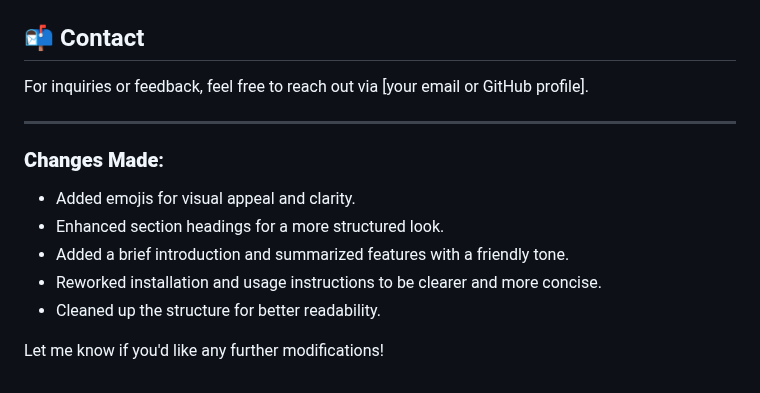
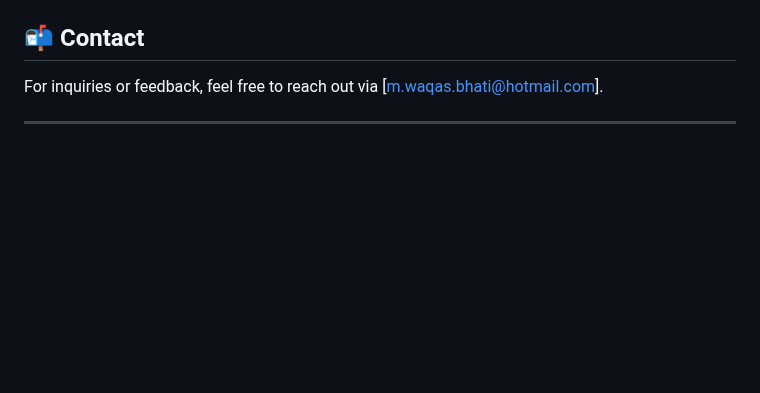
Before and after one commit to mwaqasbhati/forex, a Markdown page: README.md, the part around the change. Rendered like a GitHub page; blank space fills up the shorter version.

```diff
--- a/README.md
+++ b/README.md
@@ -83,15 +83,6 @@ Contributions are always welcome! If you’d like to help improve this project,
 This project is licensed under the [MIT License](LICENSE).
 
 ## 📬 Contact
-For inquiries or feedback, feel free to reach out via [your email or GitHub profile].
+For inquiries or feedback, feel free to reach out via [m.waqas.bhati@hotmail.com].
 
 ---
-
-### **Changes Made**:
-- Added emojis for visual appeal and clarity.
-- Enhanced section headings for a more structured look.
-- Added a brief introduction and summarized features with a friendly tone.
-- Reworked installation and usage instructions to be clearer and more concise.
-- Cleaned up the structure for better readability.
-
-Let me know if you'd like any further modifications!
```
